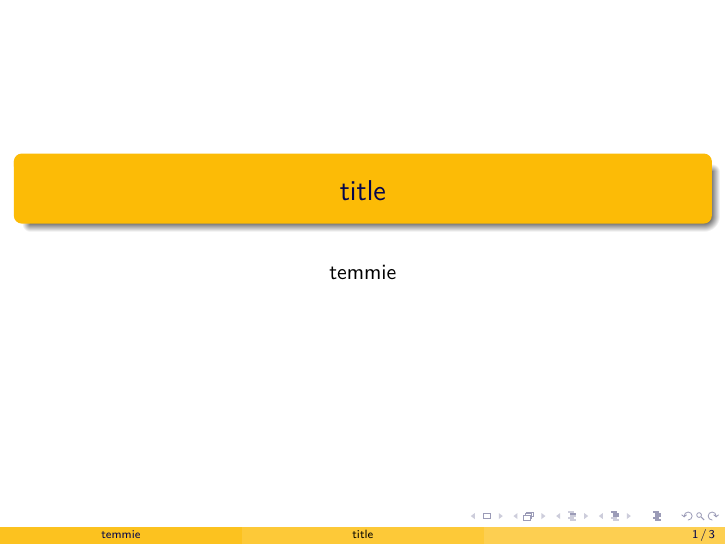
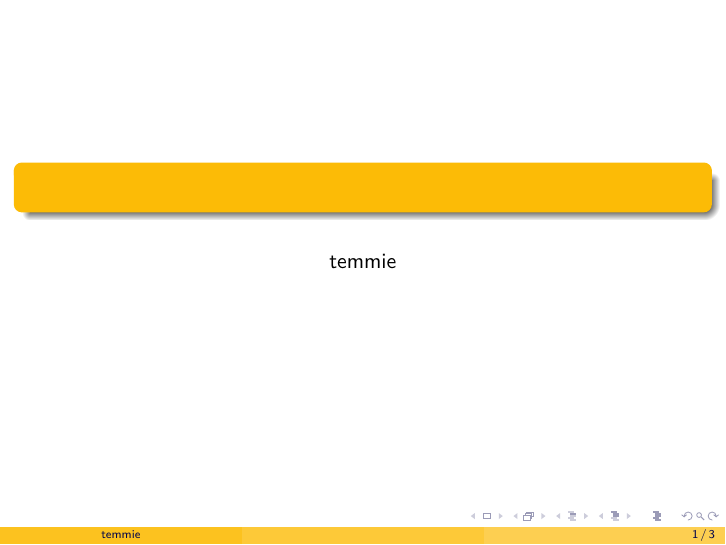
Before and after one commit to temmie-950807/study-group, LaTeX slides (template.tex): page 1 of 3. Compiled offline with XeLaTeX; a missing font is replaced by an installed copy or a similar font.

Commit message:
edit template.tex

```diff
--- a/template.tex
+++ b/template.tex
@@ -1,18 +1,26 @@
-\documentclass{beamer}
+% ============= setup ============= %
+% ======== package ======== %
+\documentclass[mathserif]{beamer}
 \usepackage{xeCJK}
 \usepackage{graphicx}
 \usepackage{xcolor}
 \usepackage{setspace}
+\usepackage{newtxmath}
 
-% ============= setup =============
+% ======== font ======== %
 \setCJKmainfont{Taipei Sans TC Beta}
 \setCJKsansfont{Taipei Sans TC Beta}
-\setmainfont{Taipei Sans TC Beta}
+\AtBeginDocument{%
+    \DeclareSymbolFont{pureletters}{OML}{cmm}{m}{it}%
+    \SetSymbolFont{pureletters}{bold}{OML}{cmm}{b}{it}%
+}
 \hypersetup{
     colorlinks=true,
     linkcolor=black,
     urlcolor=blue
 }
+
+% ======== theme ======== %
 \renewcommand{\baselinestretch}{1.25}
 \usetheme{Madrid}
 \usecolortheme{crane}
@@ -29,10 +37,12 @@
     \end{frame}
 }
 
-\title{title}
+% ======== data ======== %
+\title{}
 \author{temmie}
 \date{}
-% ============= setup =============
+
+% ============= setup ============= %
 
 \begin{document}
 
```
Also changed, not shown: 1 other file.
